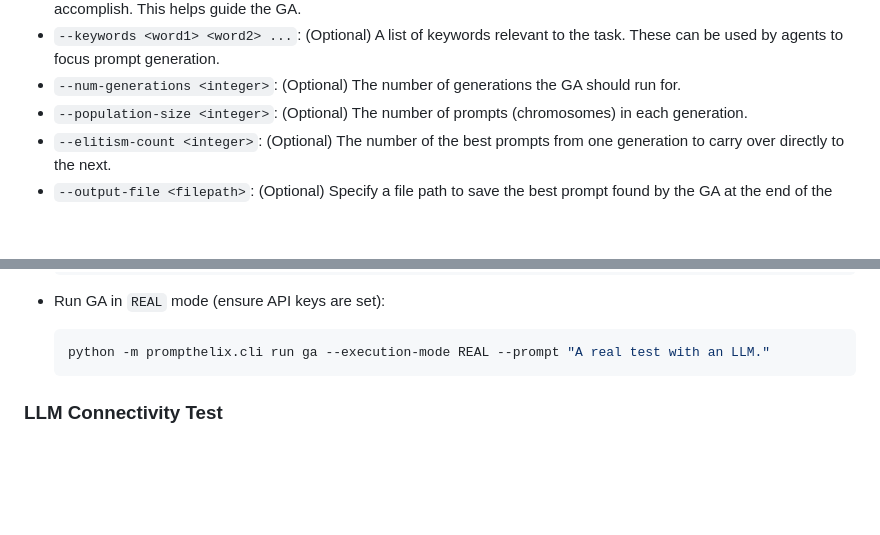
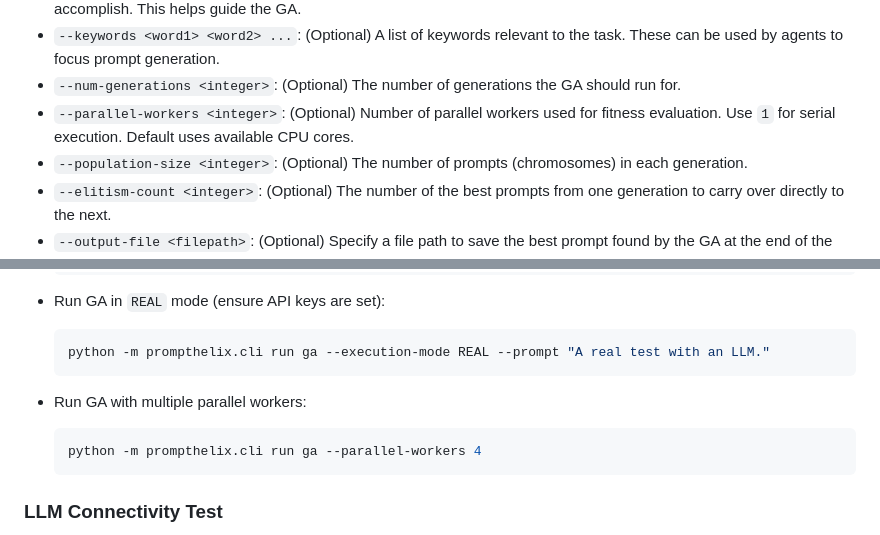
Before and after one commit to cornish337/PromptHelix, a Markdown page: prompthelix/docs/README.md, 2 parts joined by grey strips. GitHub-like rendering; blank space fills up the shorter version.

Commit message:
docs: describe parallel worker option

````diff
--- a/prompthelix/docs/README.md
+++ b/prompthelix/docs/README.md
@@ -89,6 +89,7 @@ The following options are available when running the Genetic Algorithm (`python
 *   `--task-description "<string>"`: (Optional) A detailed description of the task the generated prompts should accomplish. This helps guide the GA.
 *   `--keywords <word1> <word2> ...`: (Optional) A list of keywords relevant to the task. These can be used by agents to focus prompt generation.
 *   `--num-generations <integer>`: (Optional) The number of generations the GA should run for.
+*   `--parallel-workers <integer>`: (Optional) Number of parallel workers used for fitness evaluation. Use `1` for serial execution. Default uses available CPU cores.
 *   `--population-size <integer>`: (Optional) The number of prompts (chromosomes) in each generation.
 *   `--elitism-count <integer>`: (Optional) The number of the best prompts from one generation to carry over directly to the next.
 *   `--output-file <filepath>`: (Optional) Specify a file path to save the best prompt found by the GA at the end of the run.
@@ -123,6 +124,10 @@ The following options are available when running the Genetic Algorithm (`python
 *   Run GA in `REAL` mode (ensure API keys are set):
     ```bash
     python -m prompthelix.cli run ga --execution-mode REAL --prompt "A real test with an LLM."
+    ```
+*   Run GA with multiple parallel workers:
+    ```bash
+    python -m prompthelix.cli run ga --parallel-workers 4
     ```
 
 ### LLM Connectivity Test
````
Also changed, not shown: README.md (+7 -0 lines).
